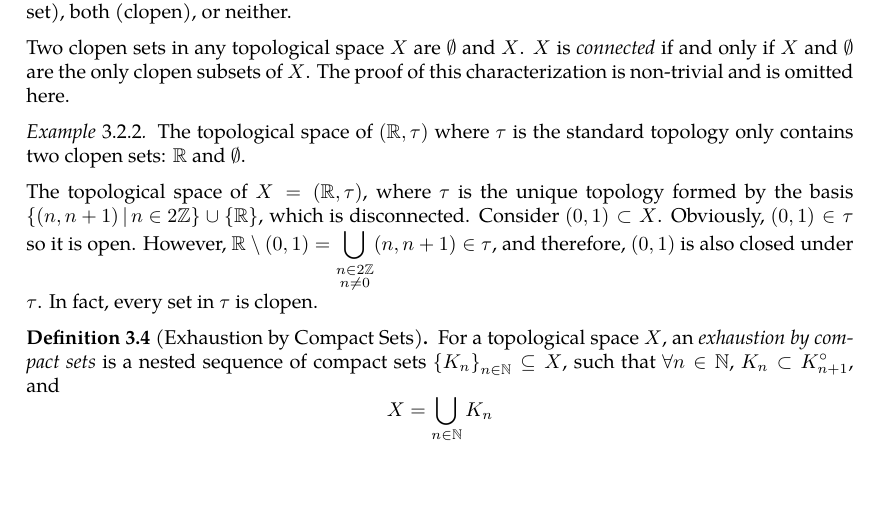
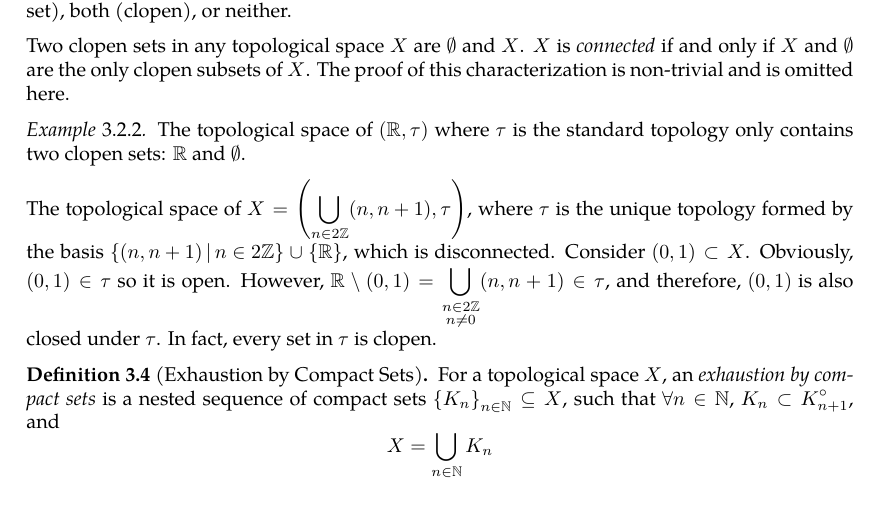
Before and after one commit to slipperking/complex-analysis-latex, a LaTeX document (main.tex): part of page 40 of 51, cut so that both start at the same text. Compiled offline with pdfLaTeX.

Commit message:
overleaf_to_git (Sun Jun  8 15:17:28 2025 -0700): update main.tex from r9086 to r9090

```diff
--- a/main.tex
+++ b/main.tex
@@ -1045,7 +1045,7 @@ Two clopen sets in any topological space \(X\) are \(\emptyset\) and \(X\). \(X\
 \begin{example}
     The topological space of \((\mathbb{R},\tau)\) where \(\tau\) is the standard topology only contains two clopen sets: \(\mathbb{R}\) and \(\emptyset\).
 
-    The topological space of \(X=(\mathbb{R},\tau)\), where \(\tau\) is the unique topology formed by the basis \(\cbraces{(n,n+1)}{n\in 2\mathbb{Z}}\cup\cbraces{\mathbb{R}}\), which is disconnected. Consider \((0,1)\subset X\). Obviously, \((0,1)\in\tau\) so it is open. However, \(\mathbb{R}\setminus (0,1)=\bigcup_{\substack{n\in 2\mathbb{Z}\\n\neq 0}}(n,n+1)\in\tau\), and therefore, \((0,1)\) is also closed under \(\tau\). In fact, every set in \(\tau\) is clopen.
+    The topological space of \(X=\paren{\bigcup_{n\in 2\mathbb{Z}}(n,n+1),\tau}\), where \(\tau\) is the unique topology formed by the basis \(\cbraces{(n,n+1)}{n\in 2\mathbb{Z}}\cup\cbraces{\mathbb{R}}\), which is disconnected. Consider \((0,1)\subset X\). Obviously, \((0,1)\in\tau\) so it is open. However, \(\mathbb{R}\setminus (0,1)=\bigcup_{\substack{n\in 2\mathbb{Z}\\n\neq 0}}(n,n+1)\in\tau\), and therefore, \((0,1)\) is also closed under \(\tau\). In fact, every set in \(\tau\) is clopen.
 \end{example}
 \begin{definition}[Exhaustion by Compact Sets]\label{def:exhaustionbycompactsets}
     For a topological space \(X\), an \textit{exhaustion by compact sets} is a nested sequence of compact sets \(\cbraces{K_n}_{n\in\mathbb{N}}\subseteq X\), such that \(\forall n\in\mathbb{N}\), \(K_n\subset K_{n+1}^\circ\), and \[X=\bigcup_{n\in\mathbb{N}}K_n\]
```
